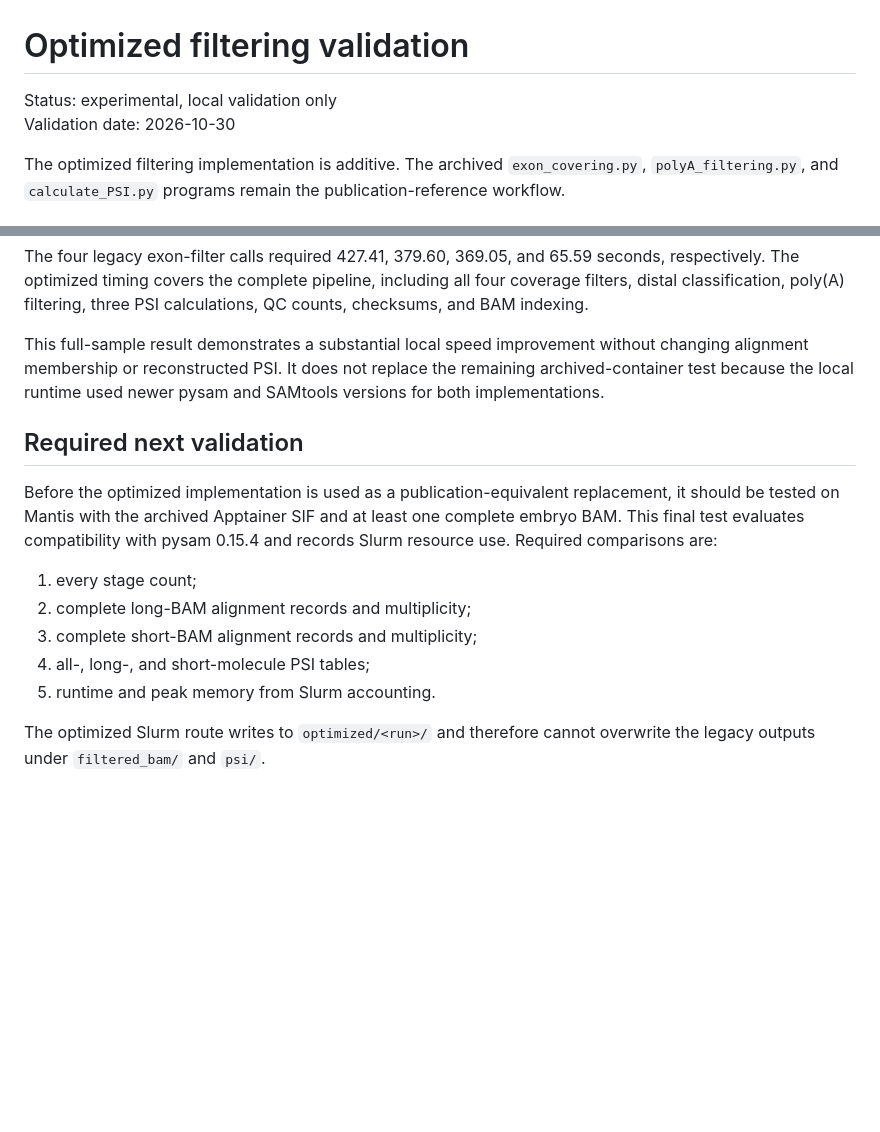
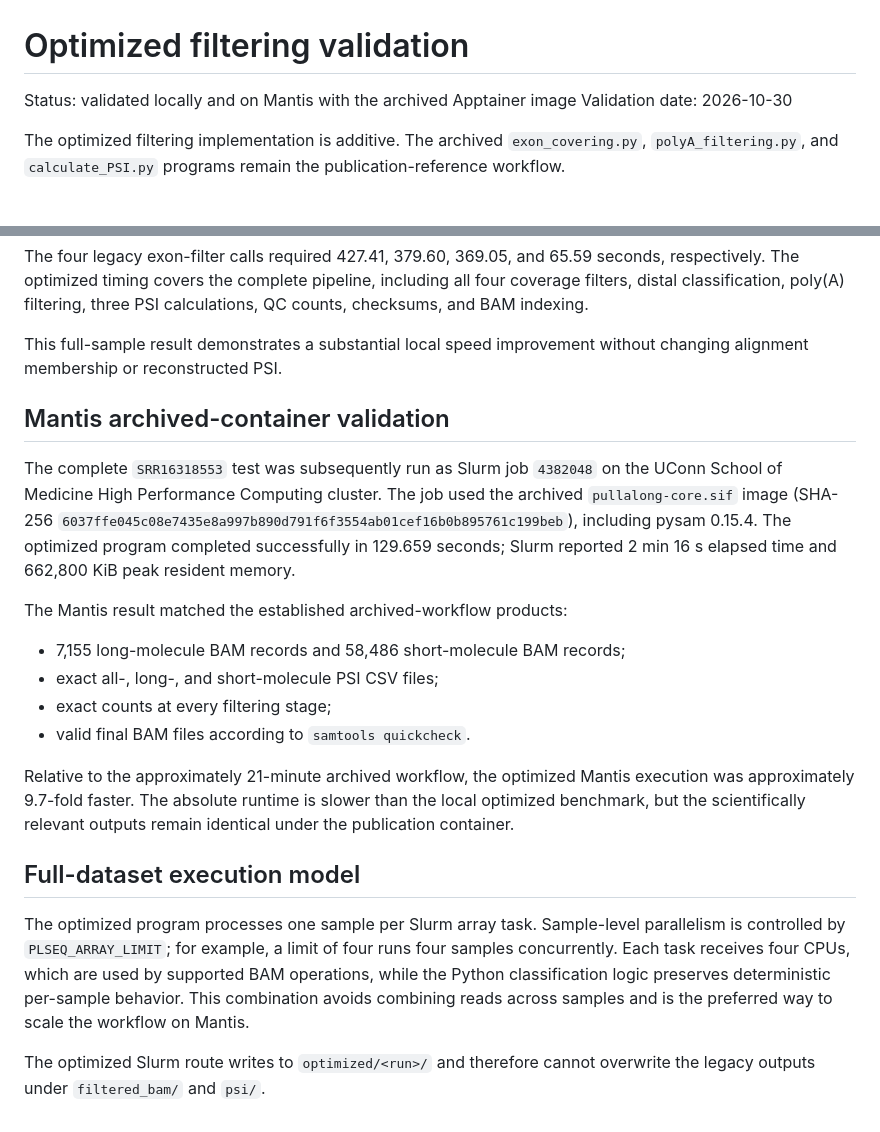
Before and after one commit to UConnMiura/PLSeq-reanalysis, a Markdown page: docs/optimized_filter_validation.md, 2 parts joined by grey strips. Drawn GitHub-style; blank space fills up the shorter version.

```diff
--- a/docs/optimized_filter_validation.md
+++ b/docs/optimized_filter_validation.md
@@ -1,6 +1,6 @@
 # Optimized filtering validation
 
-Status: experimental, local validation only
+Status: validated locally and on Mantis with the archived Apptainer image
 Validation date: 2026-10-30
 
 The optimized filtering implementation is additive. The archived
@@ -94,22 +94,37 @@ including all four coverage filters, distal classification, poly(A) filtering,
 three PSI calculations, QC counts, checksums, and BAM indexing.
 
 This full-sample result demonstrates a substantial local speed improvement
-without changing alignment membership or reconstructed PSI. It does not replace
-the remaining archived-container test because the local runtime used newer
-pysam and SAMtools versions for both implementations.
+without changing alignment membership or reconstructed PSI.
 
-## Required next validation
+## Mantis archived-container validation
 
-Before the optimized implementation is used as a publication-equivalent
-replacement, it should be tested on Mantis with the archived Apptainer SIF and
-at least one complete embryo BAM. This final test evaluates compatibility with
-pysam 0.15.4 and records Slurm resource use. Required comparisons are:
+The complete `SRR16318553` test was subsequently run as Slurm job `4382048`
+on the UConn School of Medicine High Performance Computing cluster. The job
+used the archived `pullalong-core.sif` image (SHA-256
+`6037ffe045c08e7435e8a997b890d791f6f3554ab01cef16b0b895761c199beb`), including
+pysam 0.15.4. The optimized program completed successfully in 129.659 seconds;
+Slurm reported 2 min 16 s elapsed time and 662,800 KiB peak resident memory.
 
-1. every stage count;
-2. complete long-BAM alignment records and multiplicity;
-3. complete short-BAM alignment records and multiplicity;
-4. all-, long-, and short-molecule PSI tables;
-5. runtime and peak memory from Slurm accounting.
+The Mantis result matched the established archived-workflow products:
+
+- 7,155 long-molecule BAM records and 58,486 short-molecule BAM records;
+- exact all-, long-, and short-molecule PSI CSV files;
+- exact counts at every filtering stage;
+- valid final BAM files according to `samtools quickcheck`.
+
+Relative to the approximately 21-minute archived workflow, the optimized
+Mantis execution was approximately 9.7-fold faster. The absolute runtime is
+slower than the local optimized benchmark, but the scientifically relevant
+outputs remain identical under the publication container.
+
+## Full-dataset execution model
+
+The optimized program processes one sample per Slurm array task. Sample-level
+parallelism is controlled by `PLSEQ_ARRAY_LIMIT`; for example, a limit of four
+runs four samples concurrently. Each task receives four CPUs, which are used
+by supported BAM operations, while the Python classification logic preserves
+deterministic per-sample behavior. This combination avoids combining reads
+across samples and is the preferred way to scale the workflow on Mantis.
 
 The optimized Slurm route writes to `optimized/<run>/` and therefore cannot
 overwrite the legacy outputs under `filtered_bam/` and `psi/`.
```
Also changed, not shown: README.md (+20 -4 lines).
